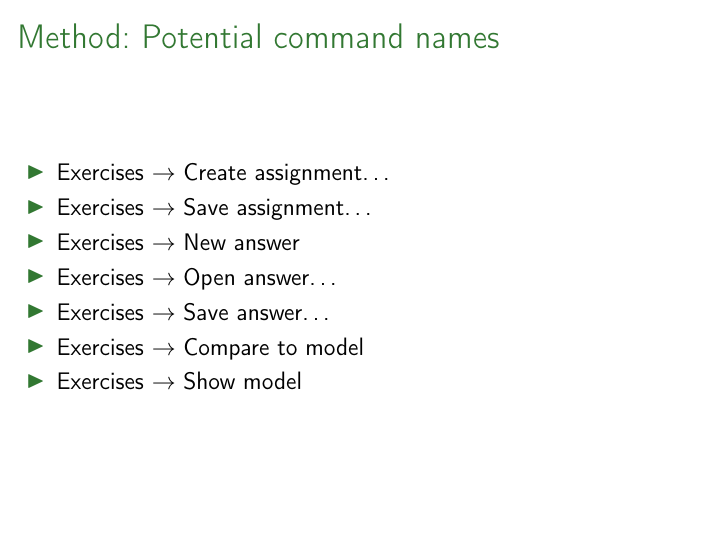
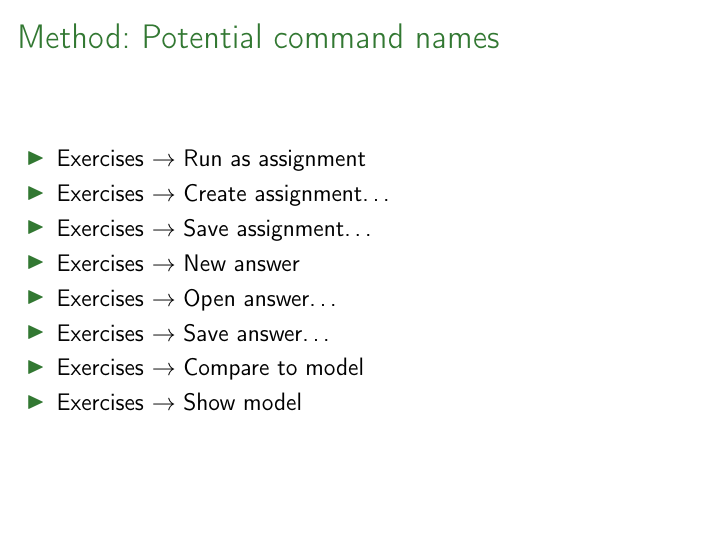
Before and after one commit to giuthas-talks/Automated_segmentation_exercises, LaTeX slides (slides.tex): page 9 of 16. Compiled offline with pdfLaTeX.

Commit message:
Added one more potential command.

```diff
--- a/slides.tex
+++ b/slides.tex
@@ -169,6 +169,7 @@
 \frame{\frametitle{Method: Potential command names}
 
 \begin{itemize}
+  \item Exercises $\rightarrow$ Run as assignment
   \item Exercises $\rightarrow$ Create assignment\ldots
   \item Exercises $\rightarrow$ Save assignment\ldots
   \item Exercises $\rightarrow$ New answer
```
Also changed, not shown: slides.pdf.
